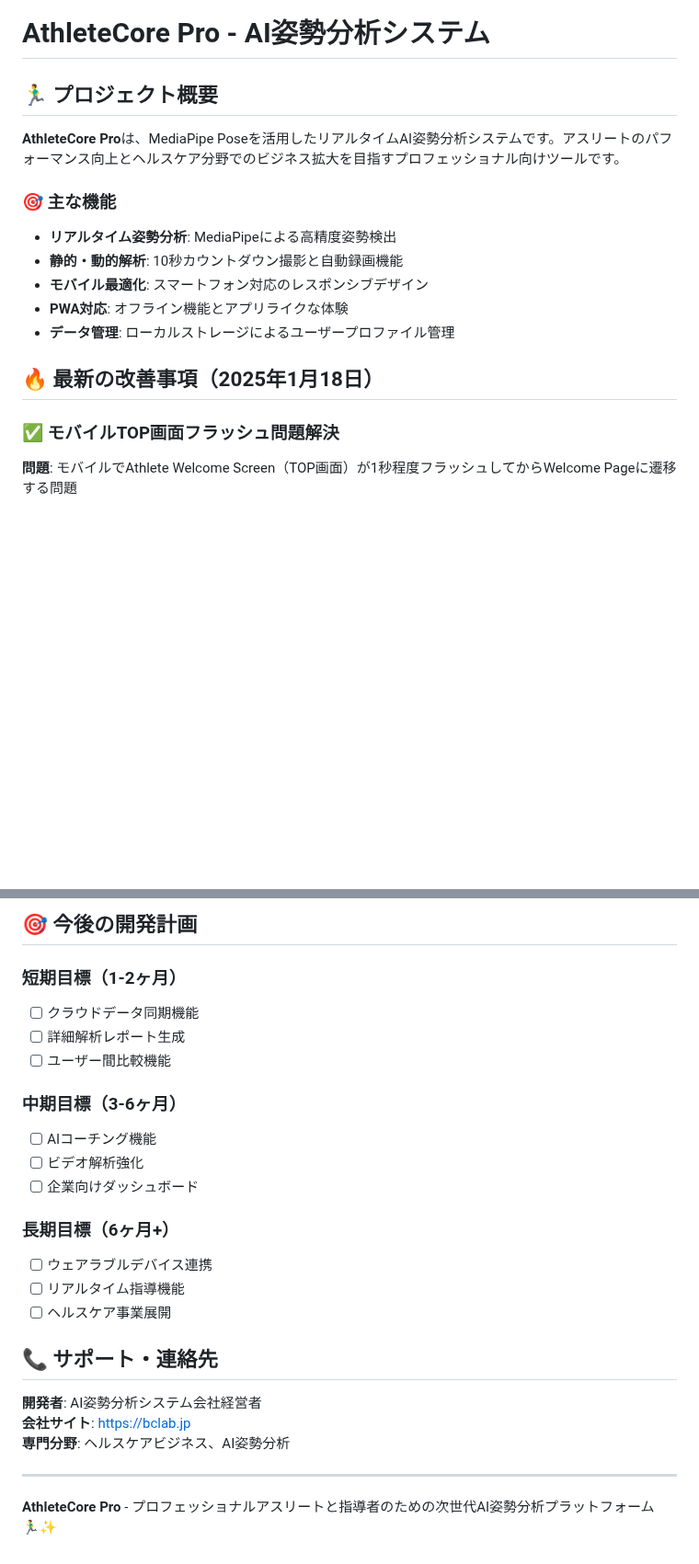
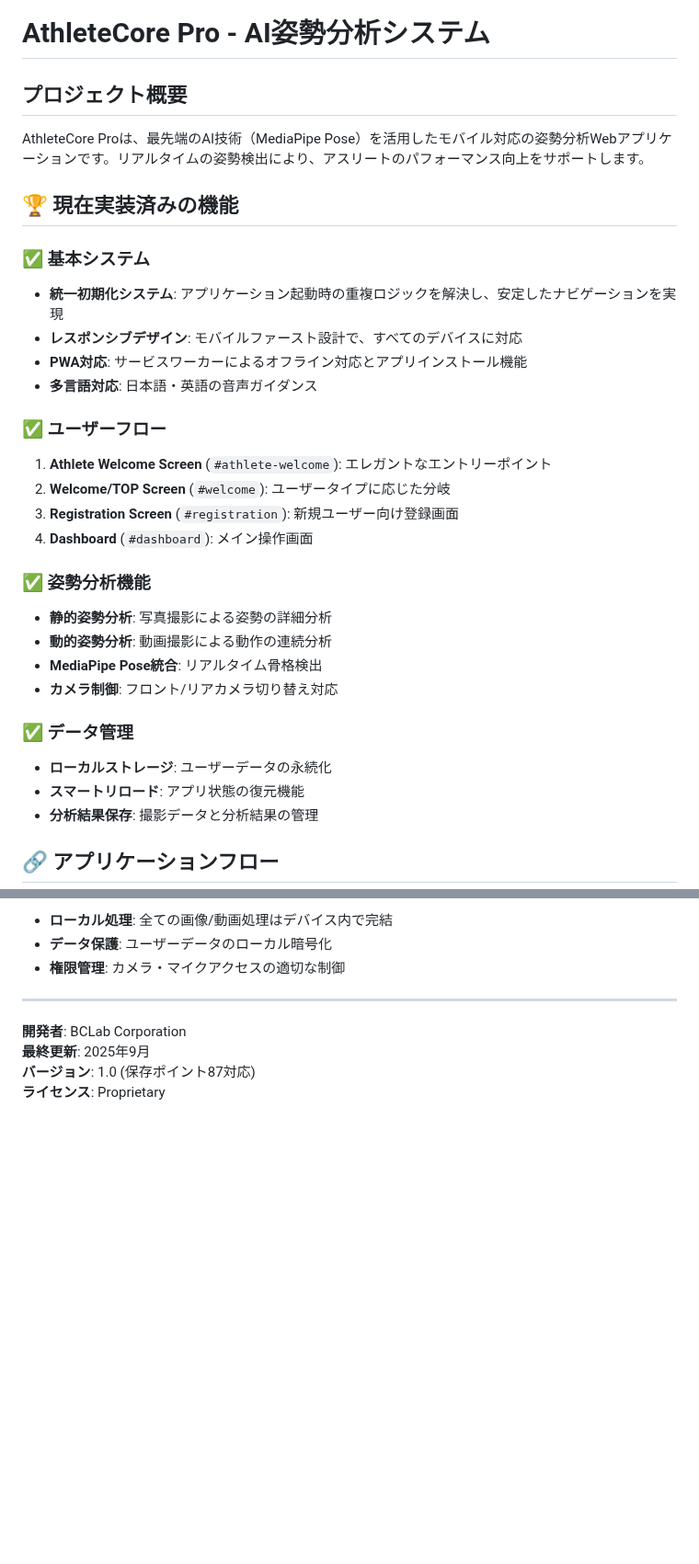
Before and after one commit to bclab2020/athletecore-pro-pwa, a Markdown page: README.md, 2 parts joined by grey strips. Shown at 92% size. GitHub-like rendering; blank space fills up the shorter version.

```diff
--- a/README.md
+++ b/README.md
@@ -1,20 +1,32 @@
 # AthleteCore Pro - AI姿勢分析システム
 
-## 🏃‍♂️ プロジェクト概要
+## プロジェクト概要
+AthleteCore Proは、最先端のAI技術（MediaPipe Pose）を活用したモバイル対応の姿勢分析Webアプリケーションです。リアルタイムの姿勢検出により、アスリートのパフォーマンス向上をサポートします。
 
-**AthleteCore Pro**は、MediaPipe Poseを活用したリアルタイムAI姿勢分析システムです。アスリートのパフォーマンス向上とヘルスケア分野でのビジネス拡大を目指すプロフェッショナル向けツールです。
+## 🏆 現在実装済みの機能
 
-### 🎯 主な機能
+### ✅ 基本システム
+- **統一初期化システム**: アプリケーション起動時の重複ロジックを解決し、安定したナビゲーションを実現
+- **レスポンシブデザイン**: モバイルファースト設計で、すべてのデバイスに対応
+- **PWA対応**: サービスワーカーによるオフライン対応とアプリインストール機能
+- **多言語対応**: 日本語・英語の音声ガイダンス
 
-- **リアルタイム姿勢分析**: MediaPipeによる高精度姿勢検出
-- **静的・動的解析**: 10秒カウントダウン撮影と自動録画機能
-- **モバイル最適化**: スマートフォン対応のレスポンシブデザイン
-- **PWA対応**: オフライン機能とアプリライクな体験
-- **データ管理**: ローカルストレージによるユーザープロファイル管理
+### ✅ ユーザーフロー
+1. **Athlete Welcome Screen** (`#athlete-welcome`): エレガントなエントリーポイント
+2. **Welcome/TOP Screen** (`#welcome`): ユーザータイプに応じた分岐
+3. **Registration Screen** (`#registration`): 新規ユーザー向け登録画面
+4. **Dashboard** (`#dashboard`): メイン操作画面
 
-## 🔥 最新の改善事項（2025年1月18日）
+### ✅ 姿勢分析機能
+- **静的姿勢分析**: 写真撮影による姿勢の詳細分析
+- **動的姿勢分析**: 動画撮影による動作の連続分析
+- **MediaPipe Pose統合**: リアルタイム骨格検出
+- **カメラ制御**: フロント/リアカメラ切り替え対応
 
-### ✅ モバイルTOP画面フラッシュ問題解決
+### ✅ データ管理
+- **ローカルストレージ**: ユーザーデータの永続化
+- **スマートリロード**: アプリ状態の復元機能
+- **分析結果保存**: 撮影データと分析結果の管理
 
-**問題**: モバイルでAthlete Welcome Screen（TOP画面）が1秒程度フラッシュしてからWelcome Pageに遷移する問題
+## 🔗 アプリケーションフロー
 
@@ -193,26 +137,10 @@ npx http-server -S -p 8000
-## 🎯 今後の開発計画
-
-### 短期目標（1-2ヶ月）
-- [ ] クラウドデータ同期機能
-- [ ] 詳細解析レポート生成
-- [ ] ユーザー間比較機能
-
-### 中期目標（3-6ヶ月）
-- [ ] AIコーチング機能
-- [ ] ビデオ解析強化
-- [ ] 企業向けダッシュボード
-
-### 長期目標（6ヶ月+）
-- [ ] ウェアラブルデバイス連携
-- [ ] リアルタイム指導機能
-- [ ] ヘルスケア事業展開
-
-## 📞 サポート・連絡先
-
-**開発者**: AI姿勢分析システム会社経営者
-**会社サイト**: https://bclab.jp
-**専門分野**: ヘルスケアビジネス、AI姿勢分析
+- **ローカル処理**: 全ての画像/動画処理はデバイス内で完結
+- **データ保護**: ユーザーデータのローカル暗号化
+- **権限管理**: カメラ・マイクアクセスの適切な制御
 
 ---
 
-**AthleteCore Pro** - プロフェッショナルアスリートと指導者のための次世代AI姿勢分析プラットフォーム 🏃‍♂️✨
+**開発者**: BCLab Corporation
+**最終更新**: 2025年9月
+**バージョン**: 1.0 (保存ポイント87対応)
+**ライセンス**: Proprietary
```
Also changed, not shown: other parts of README.md (+85 -153 lines).
